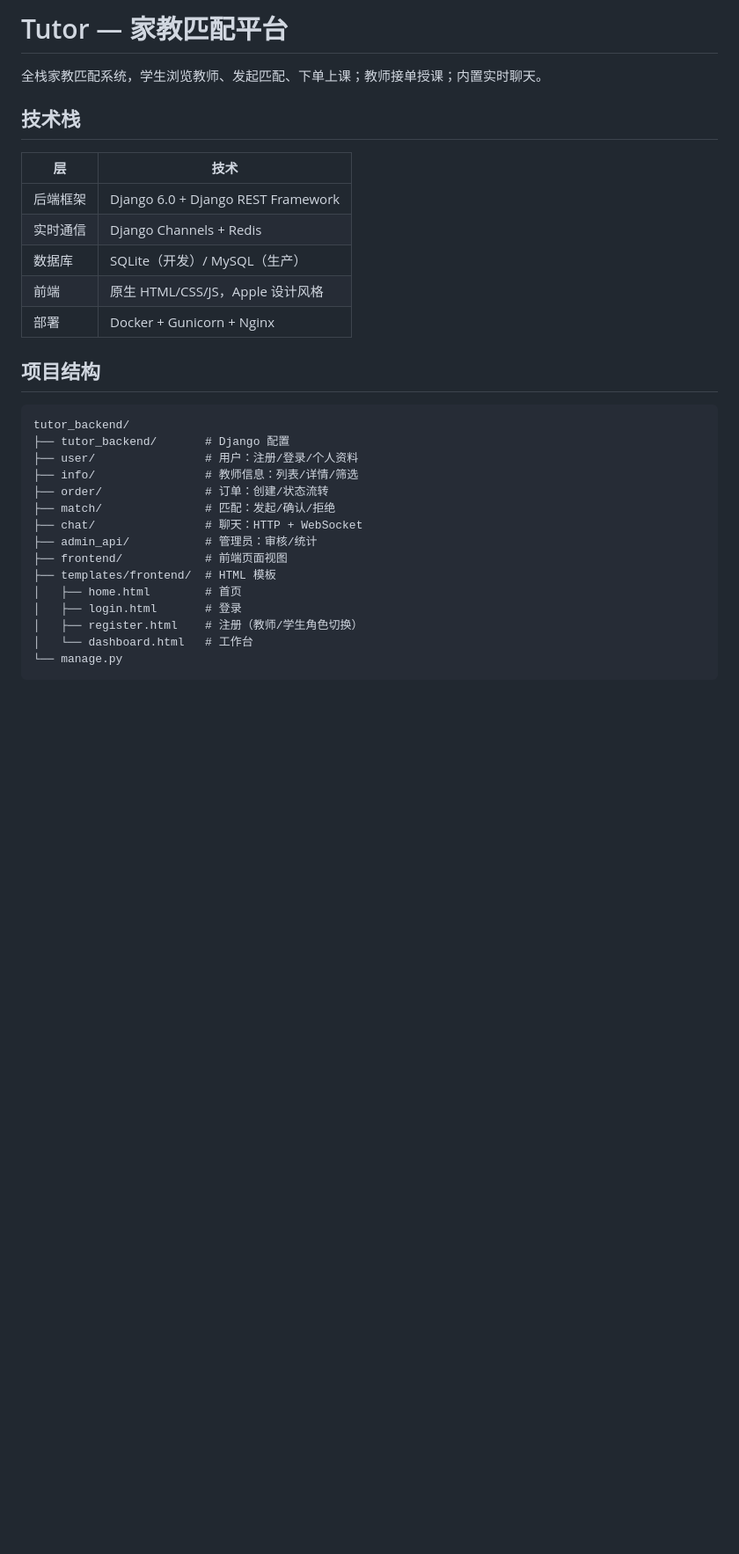
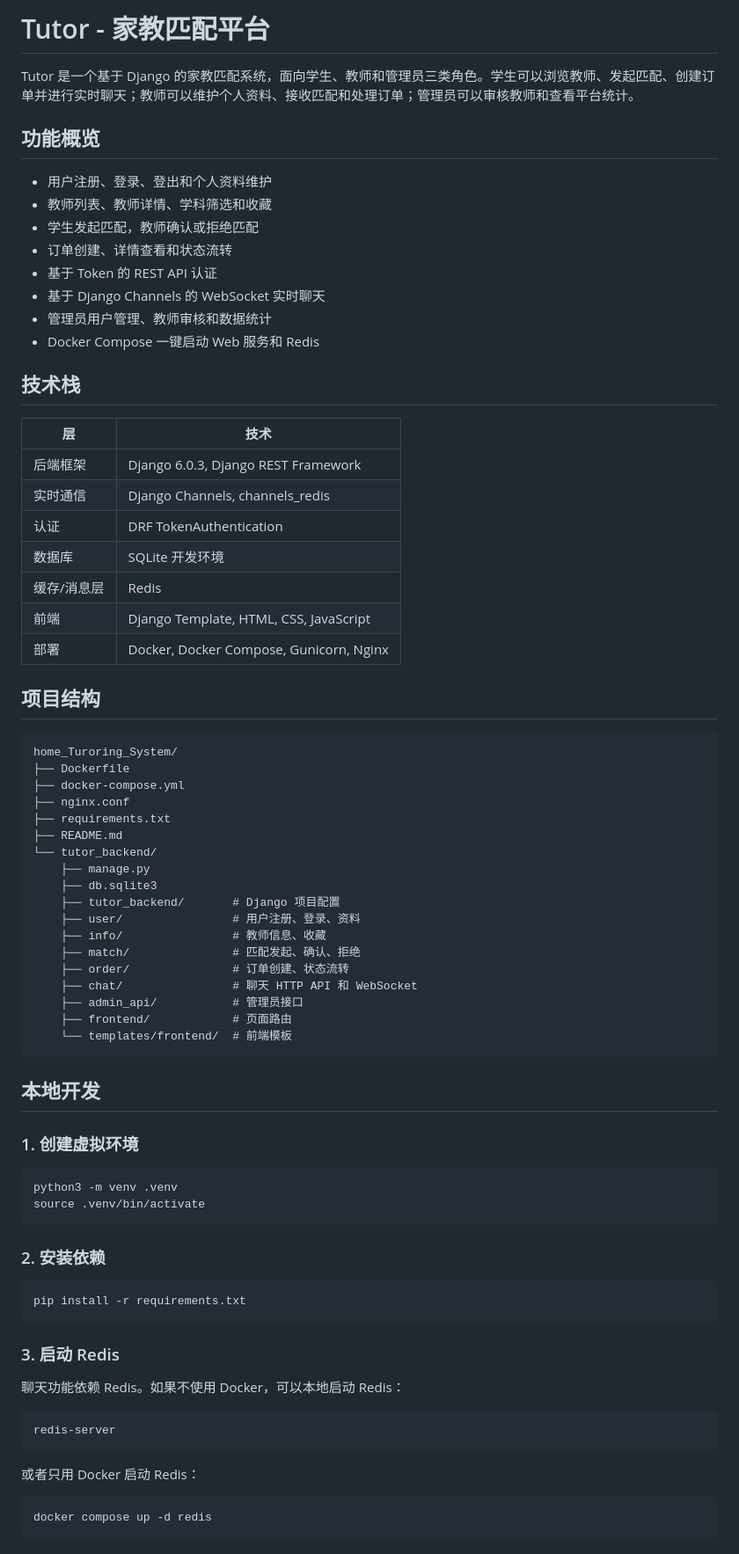
Before and after one commit to evtzj/home_Turoring_System, a Markdown page: README.md, the part around one of its changes. Shown at 88% size. Drawn GitHub-style; blank space fills up the shorter version.

````diff
--- a/README.md
+++ b/README.md
@@ -1,32 +1,79 @@
-# Tutor — 家教匹配平台
+# Tutor - 家教匹配平台
 
-全栈家教匹配系统，学生浏览教师、发起匹配、下单上课；教师接单授课；内置实时聊天。
+Tutor 是一个基于 Django 的家教匹配系统，面向学生、教师和管理员三类角色。学生可以浏览教师、发起匹配、创建订单并进行实时聊天；教师可以维护个人资料、接收匹配和处理订单；管理员可以审核教师和查看平台统计。
+
+## 功能概览
+
+- 用户注册、登录、登出和个人资料维护
+- 教师列表、教师详情、学科筛选和收藏
+- 学生发起匹配，教师确认或拒绝匹配
+- 订单创建、详情查看和状态流转
+- 基于 Token 的 REST API 认证
+- 基于 Django Channels 的 WebSocket 实时聊天
+- 管理员用户管理、教师审核和数据统计
+- Docker Compose 一键启动 Web 服务和 Redis
 
 ## 技术栈
 
 | 层 | 技术 |
-|----|------|
-| 后端框架 | Django 6.0 + Django REST Framework |
-| 实时通信 | Django Channels + Redis |
-| 数据库 | SQLite（开发）/ MySQL（生产） |
-| 前端 | 原生 HTML/CSS/JS，Apple 设计风格 |
-| 部署 | Docker + Gunicorn + Nginx |
+| --- | --- |
+| 后端框架 | Django 6.0.3, Django REST Framework |
+| 实时通信 | Django Channels, channels_redis |
+| 认证 | DRF TokenAuthentication |
+| 数据库 | SQLite 开发环境 |
+| 缓存/消息层 | Redis |
+| 前端 | Django Template, HTML, CSS, JavaScript |
+| 部署 | Docker, Docker Compose, Gunicorn, Nginx |
 
 ## 项目结构
 
+```text
+home_Turoring_System/
+├── Dockerfile
+├── docker-compose.yml
+├── nginx.conf
+├── requirements.txt
+├── README.md
+└── tutor_backend/
+    ├── manage.py
+    ├── db.sqlite3
+    ├── tutor_backend/       # Django 项目配置
+    ├── user/                # 用户注册、登录、资料
+    ├── info/                # 教师信息、收藏
+    ├── match/               # 匹配发起、确认、拒绝
+    ├── order/               # 订单创建、状态流转
+    ├── chat/                # 聊天 HTTP API 和 WebSocket
+    ├── admin_api/           # 管理员接口
+    ├── frontend/            # 页面路由
+    └── templates/frontend/  # 前端模板
 ```
-tutor_backend/
-├── tutor_backend/       # Django 配置
-├── user/                # 用户：注册/登录/个人资料
-├── info/                # 教师信息：列表/详情/筛选
-├── order/               # 订单：创建/状态流转
-├── match/               # 匹配：发起/确认/拒绝
-├── chat/                # 聊天：HTTP + WebSocket
-├── admin_api/           # 管理员：审核/统计
-├── frontend/            # 前端页面视图
-├── templates/frontend/  # HTML 模板
-│   ├── home.html        # 首页
-│   ├── login.html       # 登录
-│   ├── register.html    # 注册（教师/学生角色切换）
-│   └── dashboard.html   # 工作台
-└── manage.py
+
+## 本地开发
+
+### 1. 创建虚拟环境
+
+```bash
+python3 -m venv .venv
+source .venv/bin/activate
+```
+
+### 2. 安装依赖
+
+```bash
+pip install -r requirements.txt
+```
+
+### 3. 启动 Redis
+
+聊天功能依赖 Redis。如果不使用 Docker，可以本地启动 Redis：
+
+```bash
+redis-server
+```
+
+或者只用 Docker 启动 Redis：
+
+```bash
+docker compose up -d redis
+```
+
````
Also changed, not shown: other parts of README.md (+127 -56 lines).
